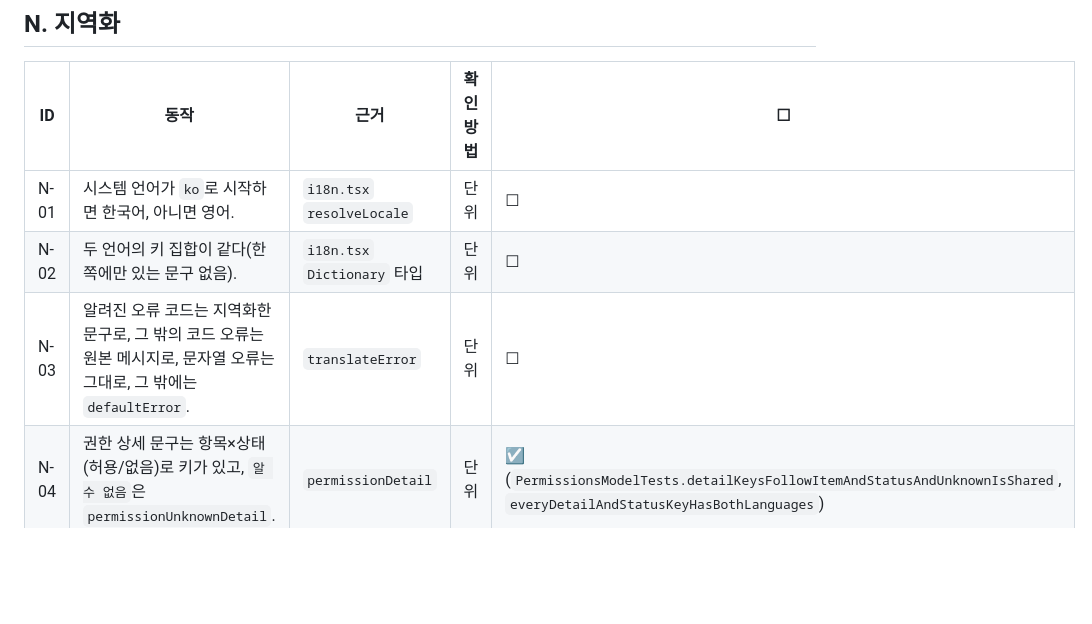
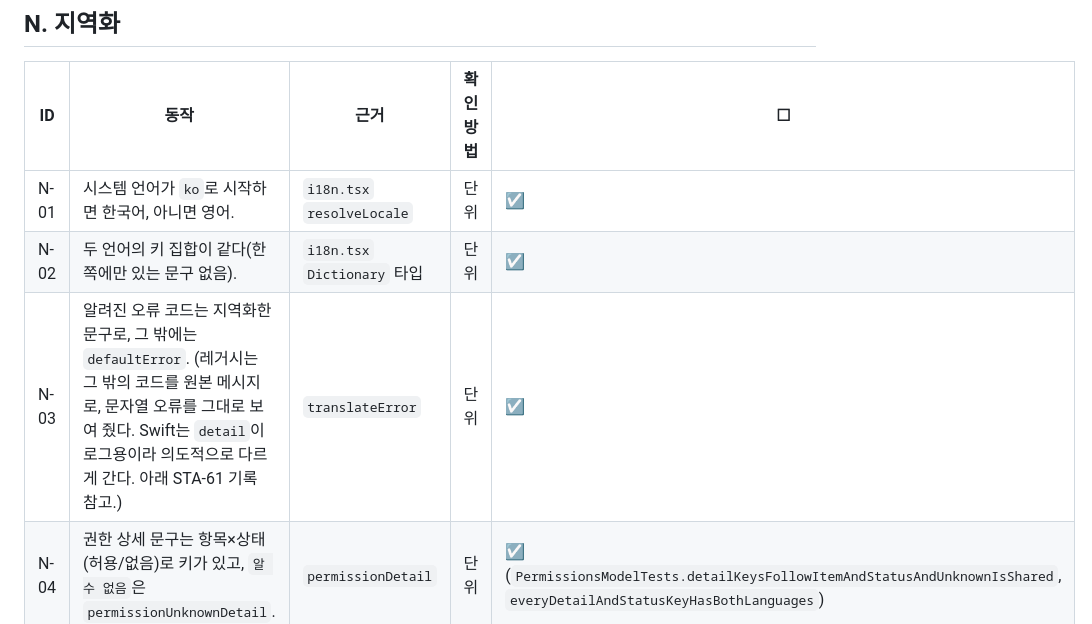
Before and after one commit to chan-byeong/plopcut, a Markdown page: docs/swift-migration/behavior-checklist.md, the part around one of its changes. GitHub-like rendering; blank space fills up the shorter version.

Commit message:
docs: record the manual checks of stage 5 and the unit-test evidence in the checklist (STA-61, STA-62)

```diff
--- a/docs/swift-migration/behavior-checklist.md
+++ b/docs/swift-migration/behavior-checklist.md
@@ -159,9 +159,9 @@ Linear: [STA-39](https://linear.app/byeoung/issue/STA-39) · 사양: [spec.md](s
 
 | ID | 동작 | 근거 | 확인 방법 | ☐ |
 | --- | --- | --- | --- | --- |
-| N-01 | 시스템 언어가 `ko`로 시작하면 한국어, 아니면 영어. | `i18n.tsx` `resolveLocale` | 단위 | ☐ |
-| N-02 | 두 언어의 키 집합이 같다(한쪽에만 있는 문구 없음). | `i18n.tsx` `Dictionary` 타입 | 단위 | ☐ |
-| N-03 | 알려진 오류 코드는 지역화한 문구로, 그 밖의 코드 오류는 원본 메시지로, 문자열 오류는 그대로, 그 밖에는 `defaultError`. | `translateError` | 단위 | ☐ |
+| N-01 | 시스템 언어가 `ko`로 시작하면 한국어, 아니면 영어. | `i18n.tsx` `resolveLocale` | 단위 | ☑ |
+| N-02 | 두 언어의 키 집합이 같다(한쪽에만 있는 문구 없음). | `i18n.tsx` `Dictionary` 타입 | 단위 | ☑ |
+| N-03 | 알려진 오류 코드는 지역화한 문구로, 그 밖에는 `defaultError`. (레거시는 그 밖의 코드를 원본 메시지로, 문자열 오류를 그대로 보여 줬다. Swift는 `detail`이 로그용이라 의도적으로 다르게 간다. 아래 STA-61 기록 참고.) | `translateError` | 단위 | ☑ |
 | N-04 | 권한 상세 문구는 항목×상태(허용/없음)로 키가 있고, `알 수 없음`은 `permissionUnknownDetail`. | `permissionDetail` | 단위 | ☑ (`PermissionsModelTests.detailKeysFollowItemAndStatusAndUnknownIsShared`, `everyDetailAndStatusKeyHasBothLanguages`) |
 
 ## D. 결정이 필요한 차이와 알려진 공백
```
Also changed, not shown: other parts of docs/swift-migration/behavior-checklist.md (+57 -23 lines).
